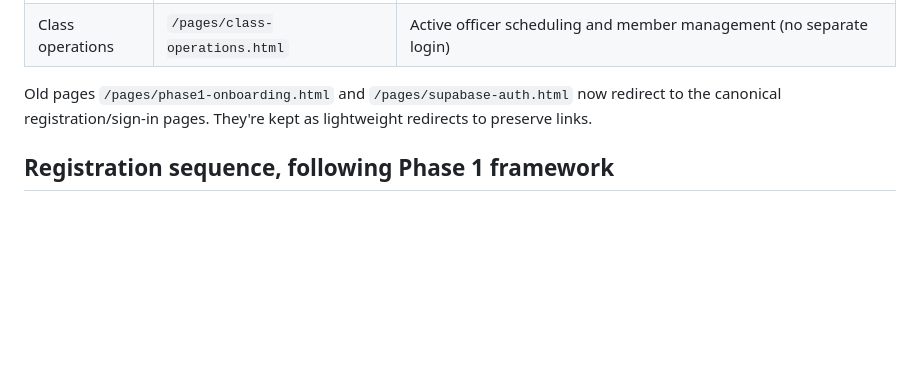
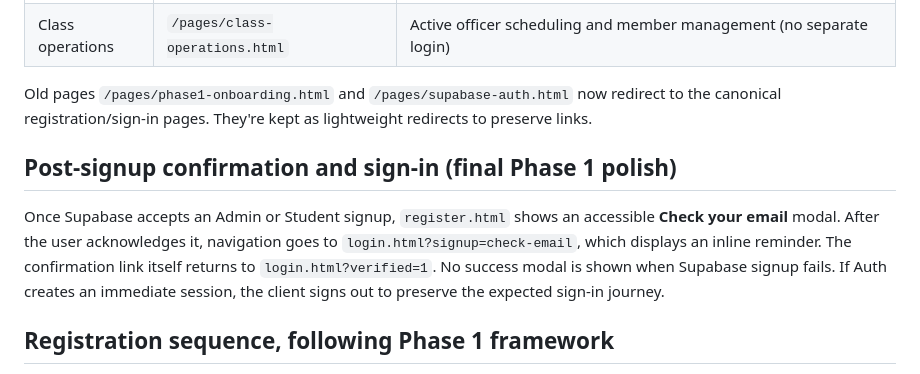
Before and after one commit to jaxian5/blue-noelle, a Markdown page: docs/AUTH-ENTRY.md, the part around the change. Rendered like a GitHub page; blank space fills up the shorter version.

Commit message:
Align docs/AUTH-ENTRY.md with owner-approved Phase 1 and signup confirmation UX

```diff
--- a/docs/AUTH-ENTRY.md
+++ b/docs/AUTH-ENTRY.md
@@ -16,6 +16,10 @@
 | Class operations | `/pages/class-operations.html` | Active officer scheduling and member management (no separate login) |
 
 Old pages `/pages/phase1-onboarding.html` and `/pages/supabase-auth.html` now redirect to the canonical registration/sign-in pages. They're kept as lightweight redirects to preserve links.
+
+## Post-signup confirmation and sign-in (final Phase 1 polish)
+
+Once Supabase accepts an Admin or Student signup, `register.html` shows an accessible **Check your email** modal. After the user acknowledges it, navigation goes to `login.html?signup=check-email`, which displays an inline reminder. The confirmation link itself returns to `login.html?verified=1`. No success modal is shown when Supabase signup fails. If Auth creates an immediate session, the client signs out to preserve the expected sign-in journey.
 
 ## Registration sequence, following Phase 1 framework
 
```
